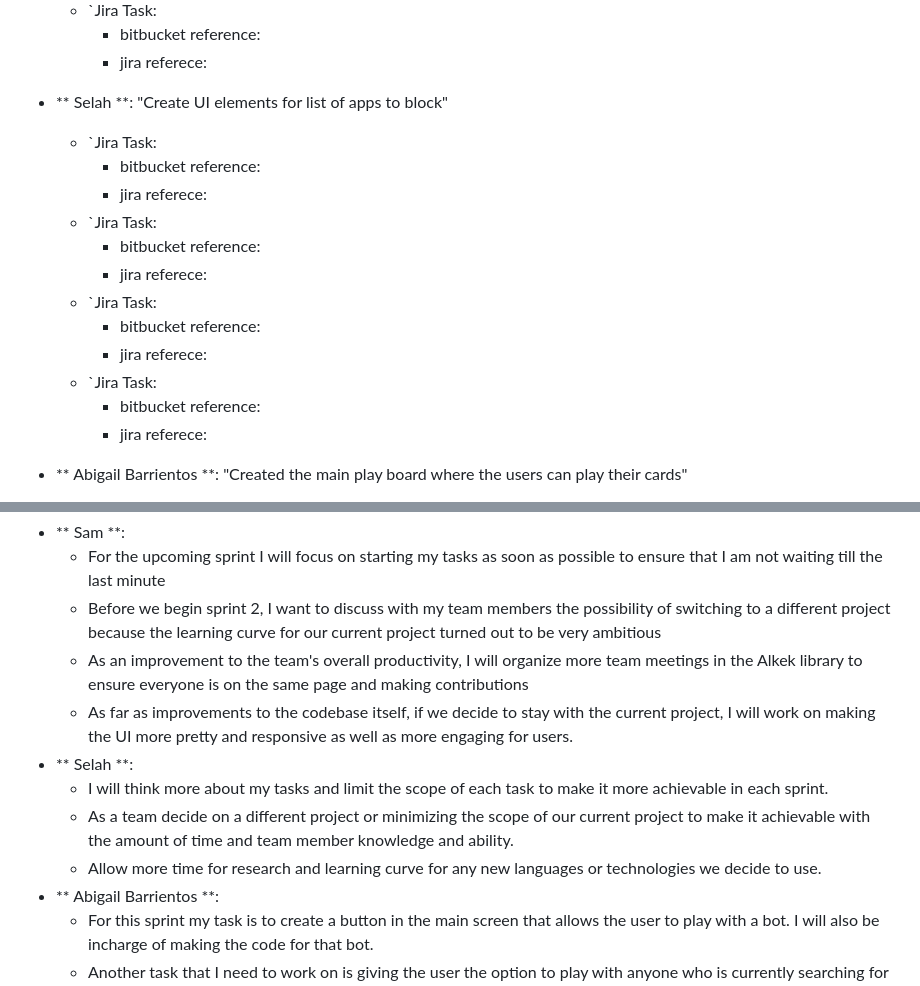
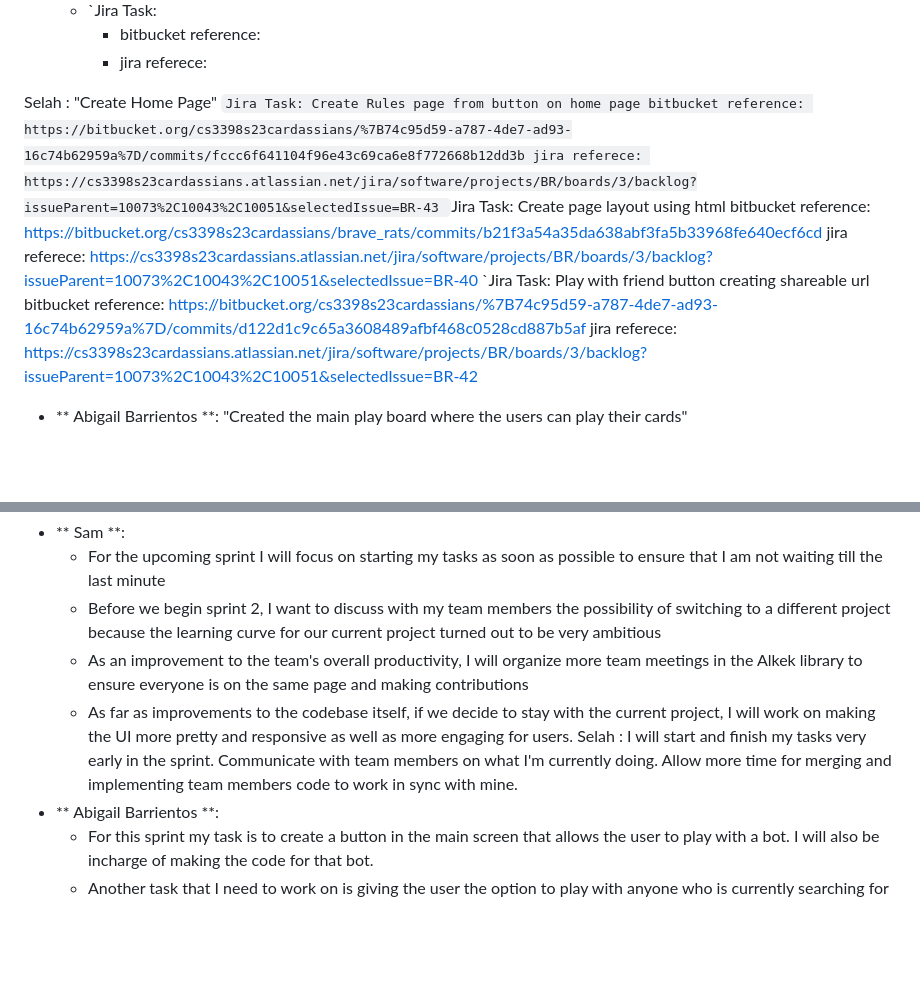
Before and after one commit to EthanWintill/braverats, a Markdown page: README.md, 2 parts joined by grey strips. Rendered like a GitHub page; blank space fills up the shorter version.

```diff
--- a/README.md
+++ b/README.md
@@ -141,19 +141,16 @@ ___
 		- bitbucket reference:
 		- jira referece:
 
-- ** Selah **: "Create UI elements for list of apps to block"
-	- `Jira Task:
-		- bitbucket reference:
-		- jira referece:
-	- `Jira Task:
-		- bitbucket reference:
-		- jira referece:
-	- `Jira Task:
-		- bitbucket reference:
-		- jira referece:
-	- `Jira Task:
-		- bitbucket reference:
-		- jira referece:
+Selah : "Create Home Page"
+`Jira Task: Create Rules page from button on home page
+bitbucket reference: https://bitbucket.org/cs3398s23cardassians/%7B74c95d59-a787-4de7-ad93-16c74b62959a%7D/commits/fccc6f641104f96e43c69ca6e8f772668b12dd3b
+jira referece: https://cs3398s23cardassians.atlassian.net/jira/software/projects/BR/boards/3/backlog?issueParent=10073%2C10043%2C10051&selectedIssue=BR-43
+`Jira Task: Create page layout using html
+bitbucket reference: https://bitbucket.org/cs3398s23cardassians/brave_rats/commits/b21f3a54a35da638abf3fa5b33968fe640ecf6cd
+jira referece: https://cs3398s23cardassians.atlassian.net/jira/software/projects/BR/boards/3/backlog?issueParent=10073%2C10043%2C10051&selectedIssue=BR-40
+`Jira Task: Play with friend button creating shareable url
+bitbucket reference: https://bitbucket.org/cs3398s23cardassians/%7B74c95d59-a787-4de7-ad93-16c74b62959a%7D/commits/d122d1c9c65a3608489afbf468c0528cd887b5af
+jira referece: https://cs3398s23cardassians.atlassian.net/jira/software/projects/BR/boards/3/backlog?issueParent=10073%2C10043%2C10051&selectedIssue=BR-42
 
 - ** Abigail Barrientos **: "Created the main play board where the users can play their cards"
 	- `Jira Task: Display user and bot cards
@@ -203,10 +200,10 @@ ___
 	- Before we begin sprint 2, I want to discuss with my team members the possibility of switching to a different project because the learning curve for our current project turned out to be very ambitious
 	- As an improvement to the team's overall productivity, I will organize more team meetings in the Alkek library to ensure everyone is on the same page and making contributions
 	- As far as improvements to the codebase itself, if we decide to stay with the current project, I will work on making the UI more pretty and responsive as well as more engaging for users.
-- ** Selah **:
-	- I will think more about my tasks and limit the scope of each task to make it more achievable in each sprint.
-	- As a team decide on a different project or minimizing the scope of our current project to make it achievable with the amount of time and team member knowledge and ability.
-	- Allow more time for research and learning curve for any new languages or technologies we decide to use.
+Selah :
+I will start and finish my tasks very early in the sprint.
+Communicate with team members on what I'm currently doing.
+Allow more time for merging and implementing team members code to work in sync with mine.
 - ** Abigail Barrientos **:
 	- For this sprint my task is to create a button in the main screen that allows the user to play with a bot. I will also be incharge of making the code for that bot.
 	- Another task that I need to work on is giving the user the option to play with anyone who is currently searching for another player.
```
